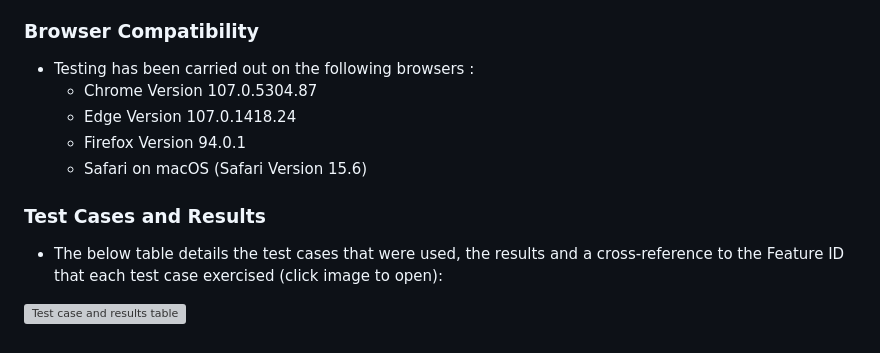
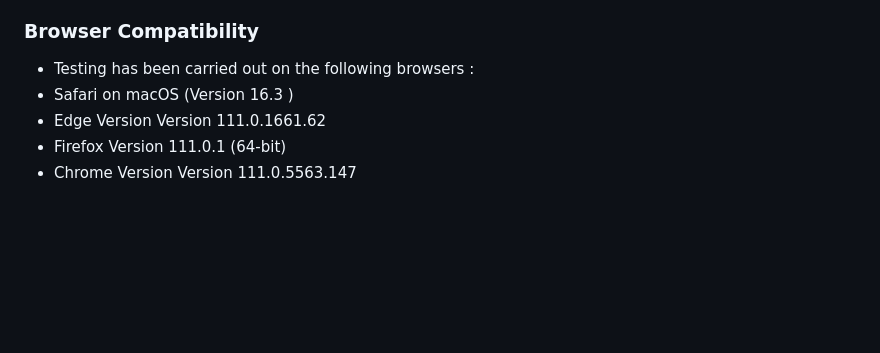
Before and after one commit to Fazel-Hosseinzadeh/learning-italian, a Markdown page: README.md, the part around the change. Rendered like a GitHub page; blank space fills up the shorter version; grey boxes are pictures that could not be loaded.

Commit message:
readme add browser compatibility

```diff
--- a/README.md
+++ b/README.md
@@ -147,13 +147,7 @@ This website, Learn Italian, is aimed at students, working professionals, and tr
 
 ### Browser Compatibility
 -   Testing has been carried out on the following browsers :
-    -   Chrome Version 107.0.5304.87
-    -   Edge Version 107.0.1418.24
-    -   Firefox Version 94.0.1
-    -   Safari on macOS (Safari Version 15.6)
-
-### Test Cases and Results
-
--   The below table details the test cases that were used, the results and a cross-reference to the Feature ID that each test case exercised (click image to open):
-
-![Test case and results table](https://github.com/SamarZiadat/charlotte-the-decorator/blob/main/documentation/supporting-images/testing.png?raw=true)
+-   Safari on macOS (Version 16.3 )
+-   Edge Version Version 111.0.1661.62
+-   Firefox Version 111.0.1 (64-bit)
+-   Chrome Version Version 111.0.5563.147
```
